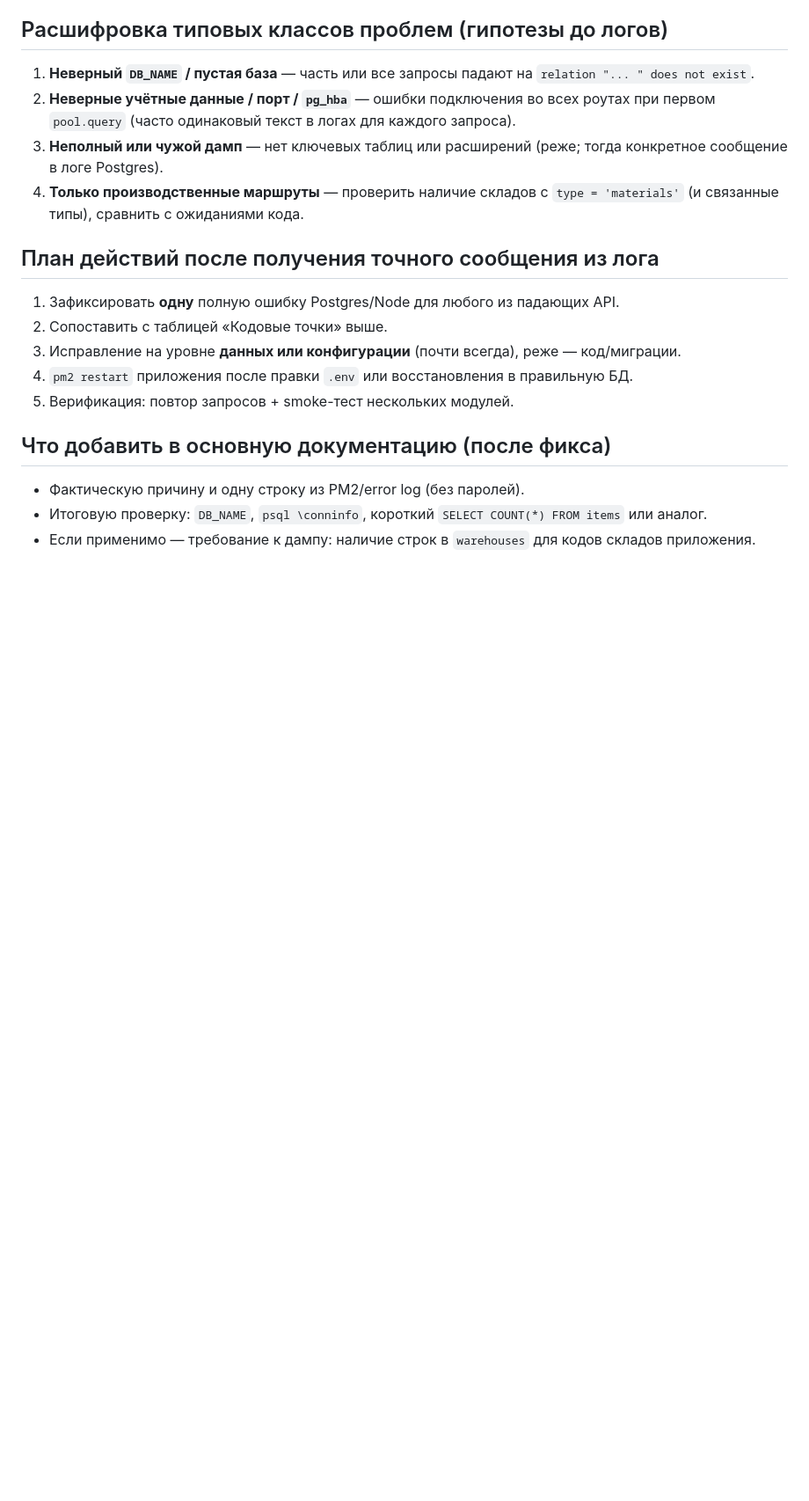
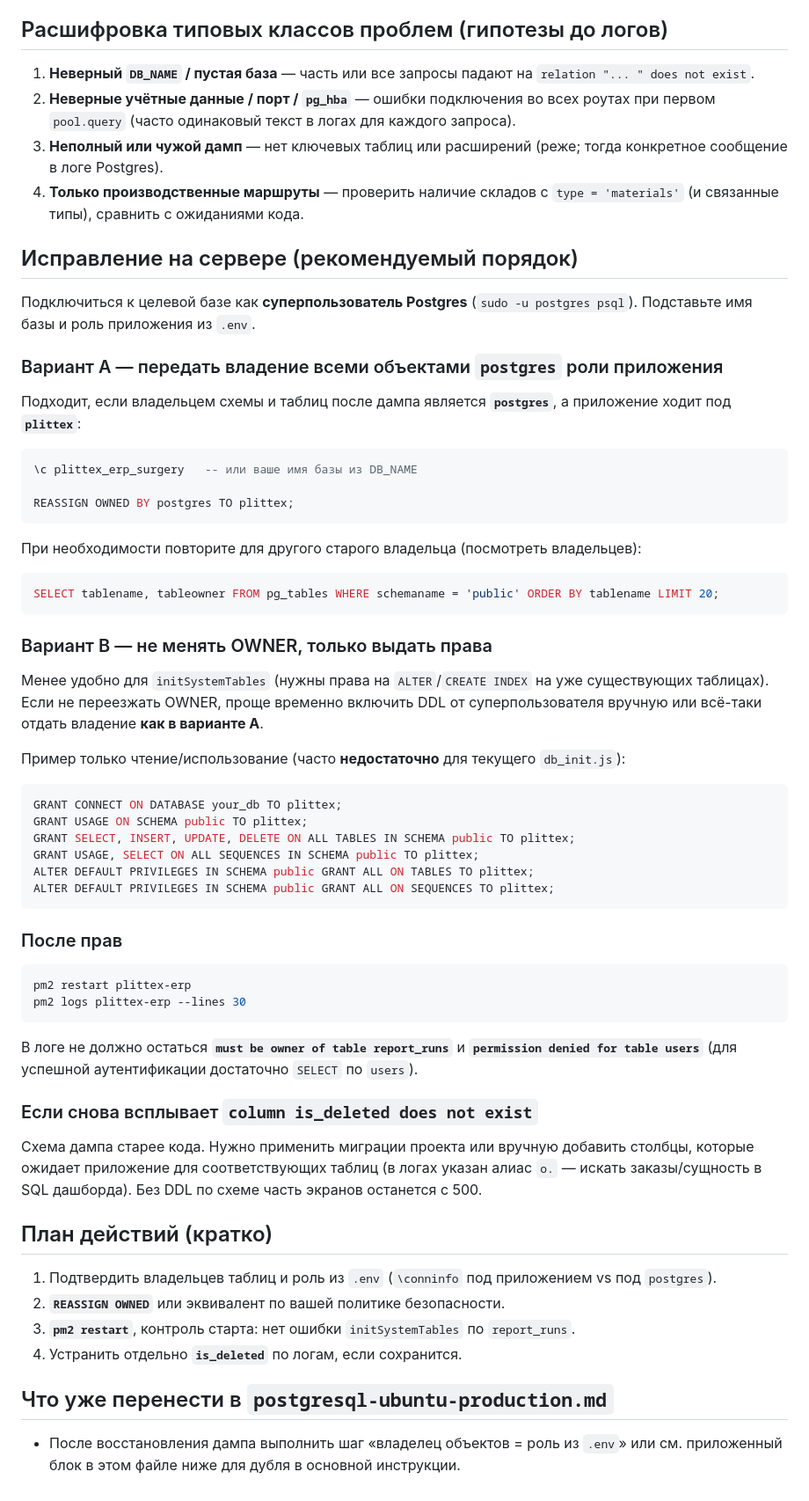
Before and after one commit to welchsandy1821999-ship-it/plittex-erp-system, a Markdown page: docs/deployment/http500-after-postgres-migration-TODO.md, the part around one of its changes. Shown at 88% size. GitHub-like rendering; blank space fills up the shorter version.

Commit message:
docs(deploy): PG restore ownership/GRANT runbook from production PM2 logs
Co-authored-by: Cursor <cursoragent@cursor.com>

````diff
--- a/docs/deployment/http500-after-postgres-migration-TODO.md
+++ b/docs/deployment/http500-after-postgres-migration-TODO.md
@@ -72,16 +72,61 @@ PGPASSWORD='...' psql -h "$DB_HOST" -p "$DB_PORT" -U "$DB_USER" -d "$DB_NAME" -c
 3. **Неполный или чужой дамп** — нет ключевых таблиц или расширений (реже; тогда конкретное сообщение в логе Postgres).
 4. **Только производственные маршруты** — проверить наличие складов с `type = 'materials'` (и связанные типы), сравнить с ожиданиями кода.
 
-## План действий после получения точного сообщения из лога
+## Исправление на сервере (рекомендуемый порядок)
 
-1. Зафиксировать **одну** полную ошибку Postgres/Node для любого из падающих API.
-2. Сопоставить с таблицей «Кодовые точки» выше.
-3. Исправление на уровне **данных или конфигурации** (почти всегда), реже — код/миграции.
-4. `pm2 restart` приложения после правки `.env` или восстановления в правильную БД.
-5. Верификация: повтор запросов + smoke-тест нескольких модулей.
+Подключиться к целевой базе как **суперпользователь Postgres** (`sudo -u postgres psql`). Подставьте имя базы и роль приложения из `.env`.
 
-## Что добавить в основную документацию (после фикса)
+### Вариант A — передать владение всеми объектами `postgres` роли приложения
 
-- Фактическую причину и одну строку из PM2/error log (без паролей).
-- Итоговую проверку: `DB_NAME`, `psql \conninfo`, короткий `SELECT COUNT(*) FROM items` или аналог.
-- Если применимо — требование к дампу: наличие строк в `warehouses` для кодов складов приложения.
+Подходит, если владельцем схемы и таблиц после дампа является **`postgres`**, а приложение ходит под **`plittex`**:
+
+```sql
+\c plittex_erp_surgery   -- или ваше имя базы из DB_NAME
+
+REASSIGN OWNED BY postgres TO plittex;
+```
+
+При необходимости повторите для другого старого владельца (посмотреть владельцев):
+
+```sql
+SELECT tablename, tableowner FROM pg_tables WHERE schemaname = 'public' ORDER BY tablename LIMIT 20;
+```
+
+### Вариант B — не менять OWNER, только выдать права
+
+Менее удобно для `initSystemTables` (нужны права на `ALTER`/`CREATE INDEX` на уже существующих таблицах). Если не переезжать OWNER, проще временно включить DDL от суперпользователя вручную или всё-таки отдать владение **как в варианте A**.
+
+Пример только чтение/использование (часто **недостаточно** для текущего `db_init.js`):
+
+```sql
+GRANT CONNECT ON DATABASE your_db TO plittex;
+GRANT USAGE ON SCHEMA public TO plittex;
+GRANT SELECT, INSERT, UPDATE, DELETE ON ALL TABLES IN SCHEMA public TO plittex;
+GRANT USAGE, SELECT ON ALL SEQUENCES IN SCHEMA public TO plittex;
+ALTER DEFAULT PRIVILEGES IN SCHEMA public GRANT ALL ON TABLES TO plittex;
+ALTER DEFAULT PRIVILEGES IN SCHEMA public GRANT ALL ON SEQUENCES TO plittex;
+```
+
+### После прав
+
+```bash
+pm2 restart plittex-erp
+pm2 logs plittex-erp --lines 30
+```
+
+В логе не должно остаться **`must be owner of table report_runs`** и **`permission denied for table users`** (для успешной аутентификации достаточно `SELECT` по `users`).
+
+### Если снова всплывает `column is_deleted does not exist`
+
+Схема дампа старее кода. Нужно применить миграции проекта или вручную добавить столбцы, которые ожидает приложение для соответствующих таблиц (в логах указан алиас `o.` — искать заказы/сущность в SQL дашборда). Без DDL по схеме часть экранов останется с 500.
+
+## План действий (кратко)
+
+1. Подтвердить владельцев таблиц и роль из `.env` (`\conninfo` под приложением vs под `postgres`).
+2. **`REASSIGN OWNED`** или эквивалент по вашей политике безопасности.
+3. **`pm2 restart`**, контроль старта: нет ошибки `initSystemTables` по `report_runs`.
+4. Устранить отдельно **`is_deleted`** по логам, если сохранится.
+
+## Что уже перенести в `postgresql-ubuntu-production.md`
+
+- После восстановления дампа выполнить шаг «владелец объектов = роль из `.env`» или см. приложенный блок в этом файле ниже для дубля в основной инструкции.
````
Also changed, not shown: other parts of docs/deployment/http500-after-postgres-migration-TODO.md (+15 -15 lines), docs/deployment/postgresql-ubuntu-production.md (+16 -0 lines).
